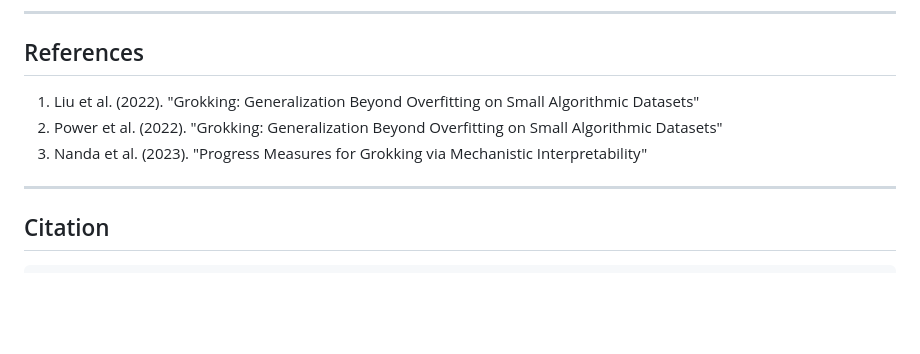
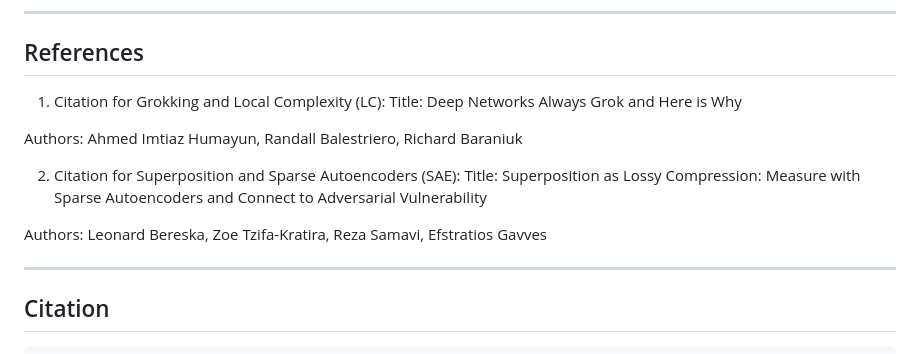
Before and after one commit to grisuno/algebra-de-grok, a Markdown page: README.md, the part around the change. GitHub-like rendering; blank space fills up the shorter version.

```diff
--- a/README.md
+++ b/README.md
@@ -102,9 +102,14 @@ Grokking discovers a geometric representation of the algorithm (observable via P
 
 ## References
 
-1. Liu et al. (2022). "Grokking: Generalization Beyond Overfitting on Small Algorithmic Datasets"
-2. Power et al. (2022). "Grokking: Generalization Beyond Overfitting on Small Algorithmic Datasets"
-3. Nanda et al. (2023). "Progress Measures for Grokking via Mechanistic Interpretability"
+1. Citation for Grokking and Local Complexity (LC): Title: Deep Networks Always Grok and Here is Why
+
+Authors: Ahmed Imtiaz Humayun, Randall Balestriero, Richard Baraniuk
+
+2. Citation for Superposition and Sparse Autoencoders (SAE): Title: Superposition as Lossy Compression: Measure with Sparse Autoencoders and Connect to Adversarial Vulnerability
+
+Authors: Leonard Bereska, Zoe Tzifa-Kratira, Reza Samavi, Efstratios Gavves
+
 
 ---
 
```
